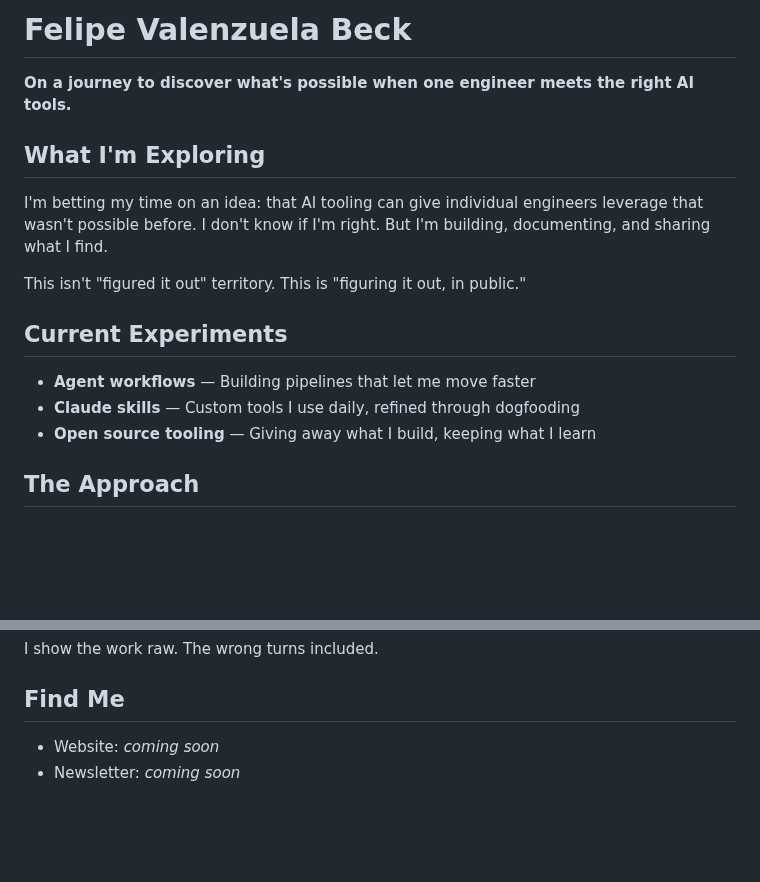
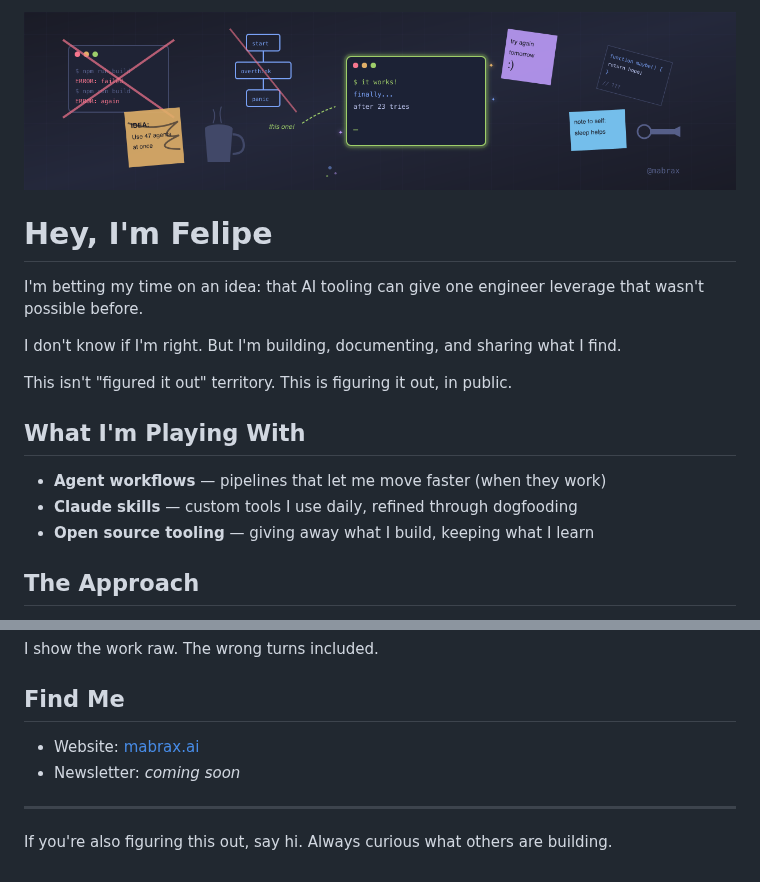
Before and after one commit to mabrax/mabrax, a Markdown page: README.md, 2 parts joined by grey strips. GitHub-like rendering; pictures changed too: banner.png (added); blank space fills up the shorter version.

Commit message:
Add playful chaos banner + warmer README
- Tokyo Night themed banner with failed experiments and one glowing success
- "Hey, I'm Felipe" instead of formal header
- Updated website link (mabrax.ai is live)
- Added warm closing invitation

🤖 Generated with [Claude Code](https://claude.com/claude-code)

Co-Authored-By: Claude Opus 4.5 <noreply@anthropic.com>

```diff
--- a/README.md
+++ b/README.md
@@ -1,18 +1,18 @@
-# Felipe Valenzuela Beck
+![Banner](banner.png)
 
-**On a journey to discover what's possible when one engineer meets the right AI tools.**
+# Hey, I'm Felipe
 
-## What I'm Exploring
+I'm betting my time on an idea: that AI tooling can give one engineer leverage that wasn't possible before.
 
-I'm betting my time on an idea: that AI tooling can give individual engineers leverage that wasn't possible before. I don't know if I'm right. But I'm building, documenting, and sharing what I find.
+I don't know if I'm right. But I'm building, documenting, and sharing what I find.
 
-This isn't "figured it out" territory. This is "figuring it out, in public."
+This isn't "figured it out" territory. This is figuring it out, in public.
 
-## Current Experiments
+## What I'm Playing With
 
-- **Agent workflows** — Building pipelines that let me move faster
-- **Claude skills** — Custom tools I use daily, refined through dogfooding
-- **Open source tooling** — Giving away what I build, keeping what I learn
+- **Agent workflows** — pipelines that let me move faster (when they work)
+- **Claude skills** — custom tools I use daily, refined through dogfooding
+- **Open source tooling** — giving away what I build, keeping what I learn
 
 ## The Approach
 
@@ -30,5 +30,9 @@ I show the work raw. The wrong turns included.
 
 ## Find Me
 
-- Website: *coming soon*
+- Website: [mabrax.ai](https://mabrax.ai)
 - Newsletter: *coming soon*
+
+---
+
+If you're also figuring this out, say hi. Always curious what others are building.
```
